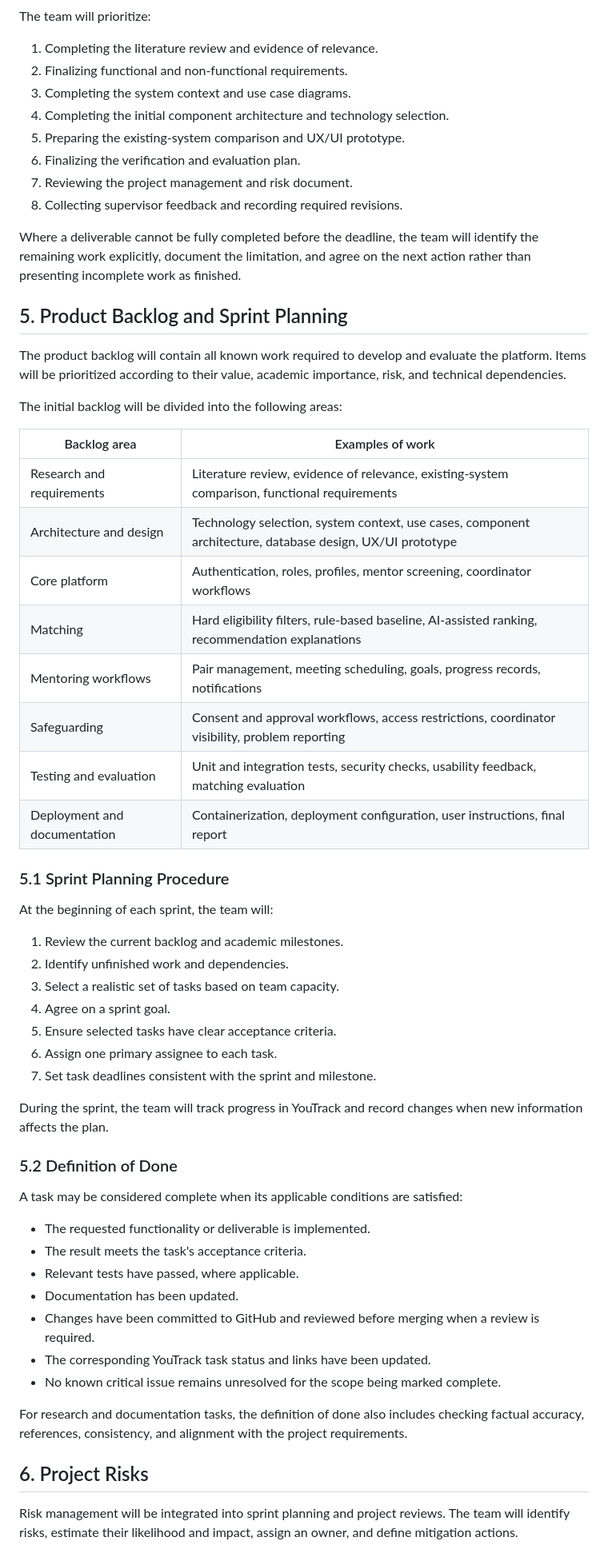
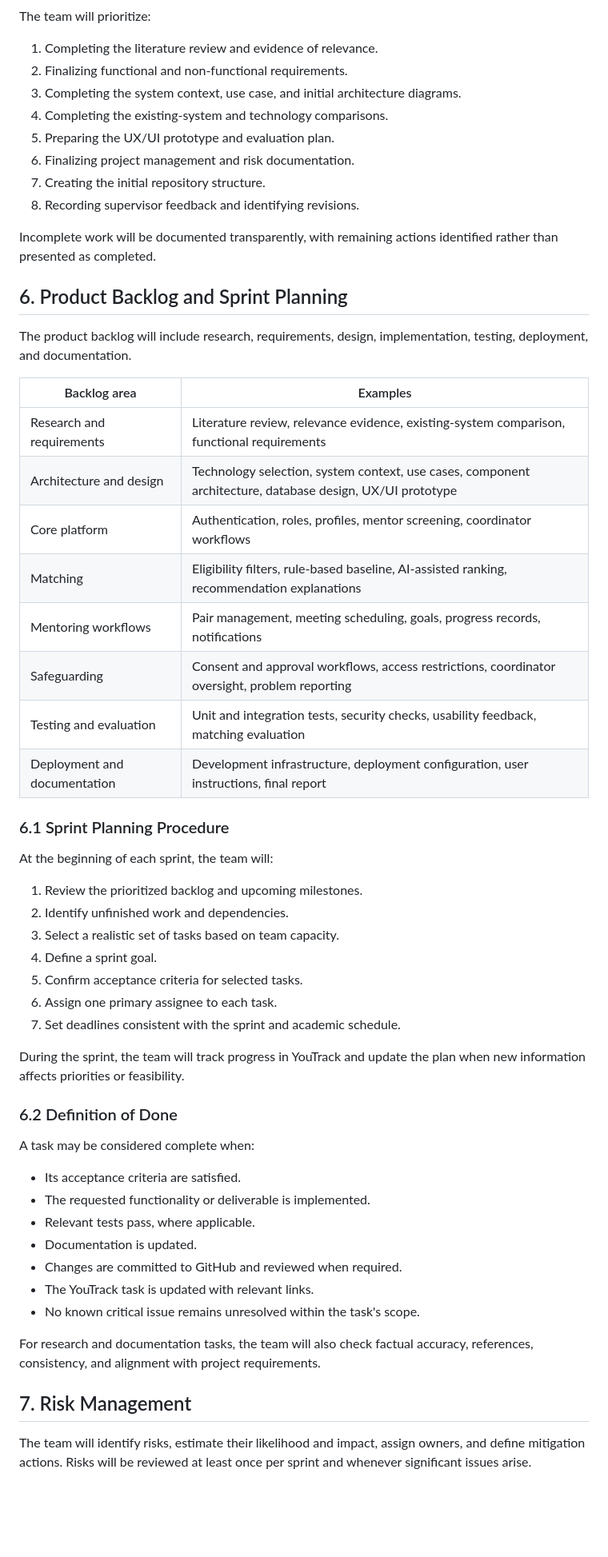
Before and after one commit to Moldirkab/mentoring-and-social-adaptation-platform, a Markdown page: docs/project-management-and-risks.md, the part around one of its changes. Shown at 80% size. Rendered like a GitHub page; blank space fills up the shorter version.

```diff
--- a/docs/project-management-and-risks.md
+++ b/docs/project-management-and-risks.md
@@ -177,61 +183,59 @@ The team will prioritize:
 
 1. Completing the literature review and evidence of relevance.
 2. Finalizing functional and non-functional requirements.
-3. Completing the system context and use case diagrams.
-4. Completing the initial component architecture and technology selection.
-5. Preparing the existing-system comparison and UX/UI prototype.
-6. Finalizing the verification and evaluation plan.
-7. Reviewing the project management and risk document.
-8. Collecting supervisor feedback and recording required revisions.
+3. Completing the system context, use case, and initial architecture diagrams.
+4. Completing the existing-system and technology comparisons.
+5. Preparing the UX/UI prototype and evaluation plan.
+6. Finalizing project management and risk documentation.
+7. Creating the initial repository structure.
+8. Recording supervisor feedback and identifying revisions.
 
-Where a deliverable cannot be fully completed before the deadline, the team will identify the remaining work explicitly, document the limitation, and agree on the next action rather than presenting incomplete work as finished.
+Incomplete work will be documented transparently, with remaining actions identified rather than presented as completed.
 
-## 5. Product Backlog and Sprint Planning
+## 6. Product Backlog and Sprint Planning
 
-The product backlog will contain all known work required to develop and evaluate the platform. Items will be prioritized according to their value, academic importance, risk, and technical dependencies.
+The product backlog will include research, requirements, design, implementation, testing, deployment, and documentation.
 
-The initial backlog will be divided into the following areas:
-
-| Backlog area                 | Examples of work                                                                                          |
+| Backlog area                 | Examples                                                                                                  |
 | ---------------------------- | --------------------------------------------------------------------------------------------------------- |
-| Research and requirements    | Literature review, evidence of relevance, existing-system comparison, functional requirements             |
+| Research and requirements    | Literature review, relevance evidence, existing-system comparison, functional requirements                |
 | Architecture and design      | Technology selection, system context, use cases, component architecture, database design, UX/UI prototype |
 | Core platform                | Authentication, roles, profiles, mentor screening, coordinator workflows                                  |
-| Matching                     | Hard eligibility filters, rule-based baseline, AI-assisted ranking, recommendation explanations           |
+| Matching                     | Eligibility filters, rule-based baseline, AI-assisted ranking, recommendation explanations                |
 | Mentoring workflows          | Pair management, meeting scheduling, goals, progress records, notifications                               |
-| Safeguarding                 | Consent and approval workflows, access restrictions, coordinator visibility, problem reporting            |
+| Safeguarding                 | Consent and approval workflows, access restrictions, coordinator oversight, problem reporting             |
 | Testing and evaluation       | Unit and integration tests, security checks, usability feedback, matching evaluation                      |
-| Deployment and documentation | Containerization, deployment configuration, user instructions, final report                               |
+| Deployment and documentation | Development infrastructure, deployment configuration, user instructions, final report                     |
 
-### 5.1 Sprint Planning Procedure
+### 6.1 Sprint Planning Procedure
 
 At the beginning of each sprint, the team will:
 
-1. Review the current backlog and academic milestones.
+1. Review the prioritized backlog and upcoming milestones.
 2. Identify unfinished work and dependencies.
 3. Select a realistic set of tasks based on team capacity.
-4. Agree on a sprint goal.
-5. Ensure selected tasks have clear acceptance criteria.
+4. Define a sprint goal.
+5. Confirm acceptance criteria for selected tasks.
 6. Assign one primary assignee to each task.
-7. Set task deadlines consistent with the sprint and milestone.
+7. Set deadlines consistent with the sprint and academic schedule.
 
-During the sprint, the team will track progress in YouTrack and record changes when new information affects the plan.
+During the sprint, the team will track progress in YouTrack and update the plan when new information affects priorities or feasibility.
 
-### 5.2 Definition of Done
+### 6.2 Definition of Done
 
-A task may be considered complete when its applicable conditions are satisfied:
+A task may be considered complete when:
 
+- Its acceptance criteria are satisfied.
 - The requested functionality or deliverable is implemented.
-- The result meets the task's acceptance criteria.
-- Relevant tests have passed, where applicable.
-- Documentation has been updated.
-- Changes have been committed to GitHub and reviewed before merging when a review is required.
-- The corresponding YouTrack task status and links have been updated.
-- No known critical issue remains unresolved for the scope being marked complete.
+- Relevant tests pass, where applicable.
+- Documentation is updated.
+- Changes are committed to GitHub and reviewed when required.
+- The YouTrack task is updated with relevant links.
+- No known critical issue remains unresolved within the task's scope.
 
-For research and documentation tasks, the definition of done also includes checking factual accuracy, references, consistency, and alignment with the project requirements.
+For research and documentation tasks, the team will also check factual accuracy, references, consistency, and alignment with project requirements.
 
-## 6. Project Risks
+## 7. Risk Management
 
-Risk management will be integrated into sprint planning and project reviews. The team will identify risks, estimate their likelihood and impact, assign an owner, and define mitigation actions.
+The team will identify risks, estimate their likelihood and impact, assign owners, and define mitigation actions. Risks will be reviewed at least once per sprint and whenever significant issues arise.
 
```
Also changed, not shown: other parts of docs/project-management-and-risks.md (+194 -192 lines).
